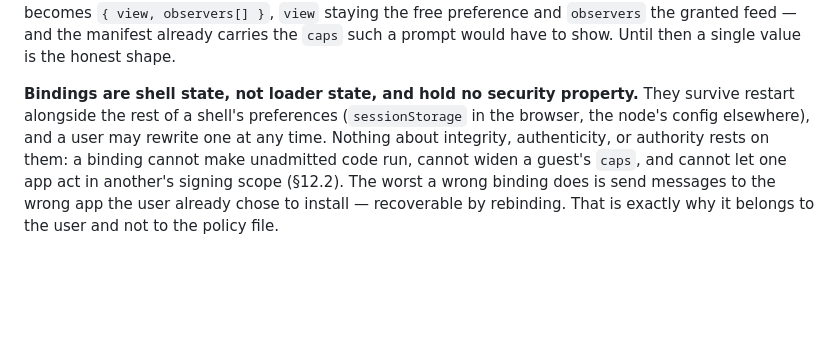
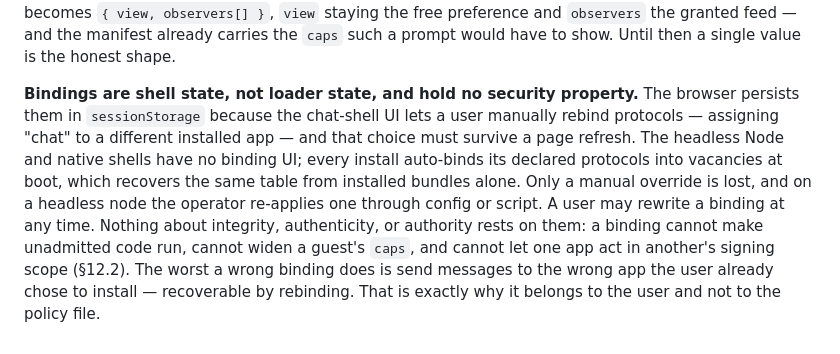
Before and after one commit to arj03/seedkernel, a Markdown page: docs/RUNTIME.md, the part around the change. Rendered like a GitHub page; blank space fills up the shorter version.

Commit message:
Reword bindings

```diff
--- a/docs/RUNTIME.md
+++ b/docs/RUNTIME.md
@@ -350,4 +350,4 @@ pointing at the `"<author hex>:<app>"` of §12.4. To deliver, the host reads the
 
 **One app per protocol.** The table maps to a single app key, not a list. A second handler on a protocol would be a *fan-out*, and today it would be a no-op: WASM handlers are pure transforms with zero authority (§4.2), so a would-be logger or archiver bound alongside a chat app can only return bytes the shell discards. The component that can genuinely act on a message is a guest, with declared `caps` (§12.2) — and binding one as an observer gives it every message on that protocol, which is an authority grant, not a preference. It needs its own approval showing what the app holds, and it must not share an affordance with "which chat app do I want." When that case arrives the extension is additive — the value becomes `{ view, observers[] }`, `view` staying the free preference and `observers` the granted feed — and the manifest already carries the `caps` such a prompt would have to show. Until then a single value is the honest shape.
 
-**Bindings are shell state, not loader state, and hold no security property.** They survive restart alongside the rest of a shell's preferences (`sessionStorage` in the browser, the node's config elsewhere), and a user may rewrite one at any time. Nothing about integrity, authenticity, or authority rests on them: a binding cannot make unadmitted code run, cannot widen a guest's `caps`, and cannot let one app act in another's signing scope (§12.2). The worst a wrong binding does is send messages to the wrong app the user already chose to install — recoverable by rebinding. That is exactly why it belongs to the user and not to the policy file.
+**Bindings are shell state, not loader state, and hold no security property.** The browser persists them in `sessionStorage` because the chat-shell UI lets a user manually rebind protocols — assigning "chat" to a different installed app — and that choice must survive a page refresh. The headless Node and native shells have no binding UI; every install auto-binds its declared protocols into vacancies at boot, which recovers the same table from installed bundles alone. Only a manual override is lost, and on a headless node the operator re-applies one through config or script. A user may rewrite a binding at any time. Nothing about integrity, authenticity, or authority rests on them: a binding cannot make unadmitted code run, cannot widen a guest's `caps`, and cannot let one app act in another's signing scope (§12.2). The worst a wrong binding does is send messages to the wrong app the user already chose to install — recoverable by rebinding. That is exactly why it belongs to the user and not to the policy file.
```
